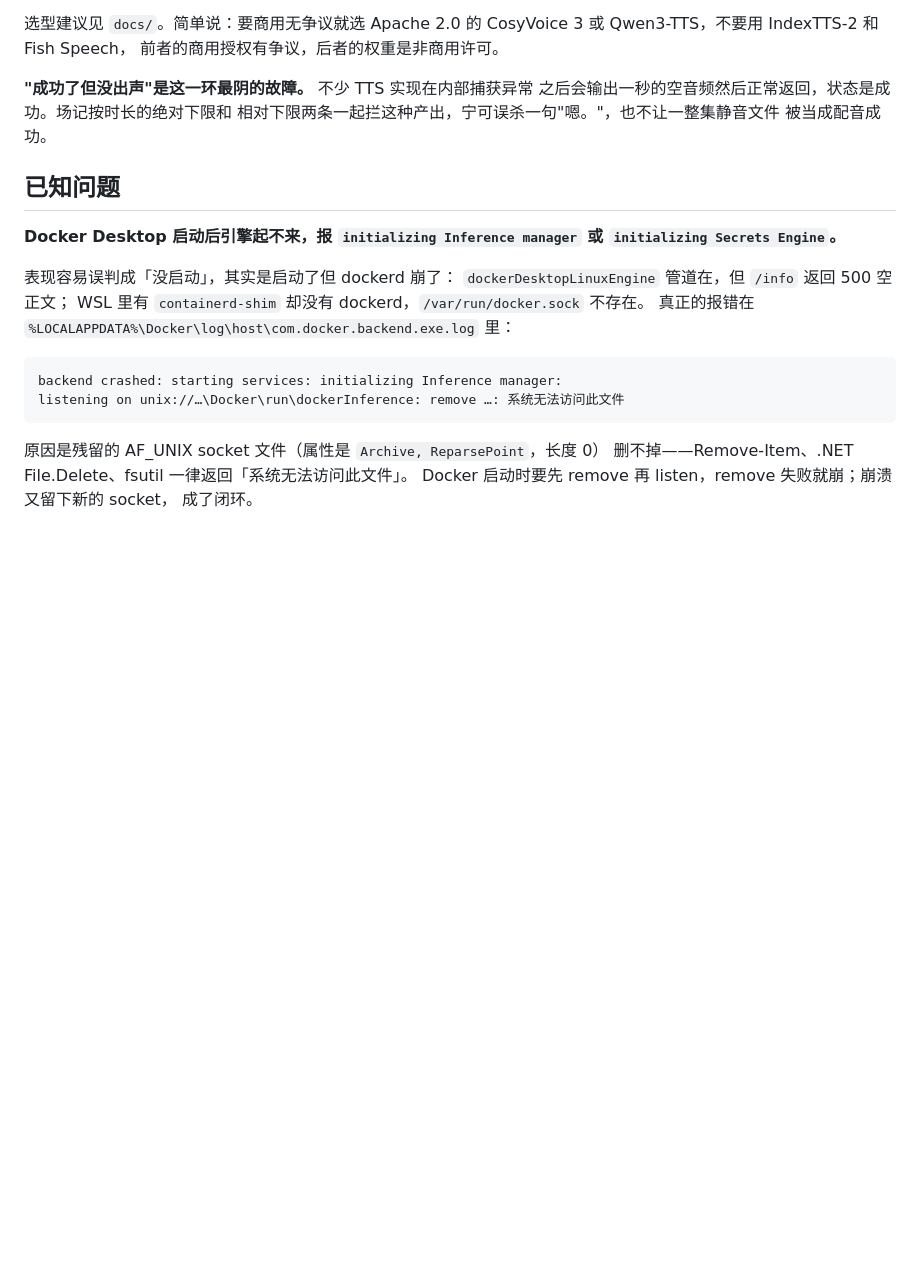
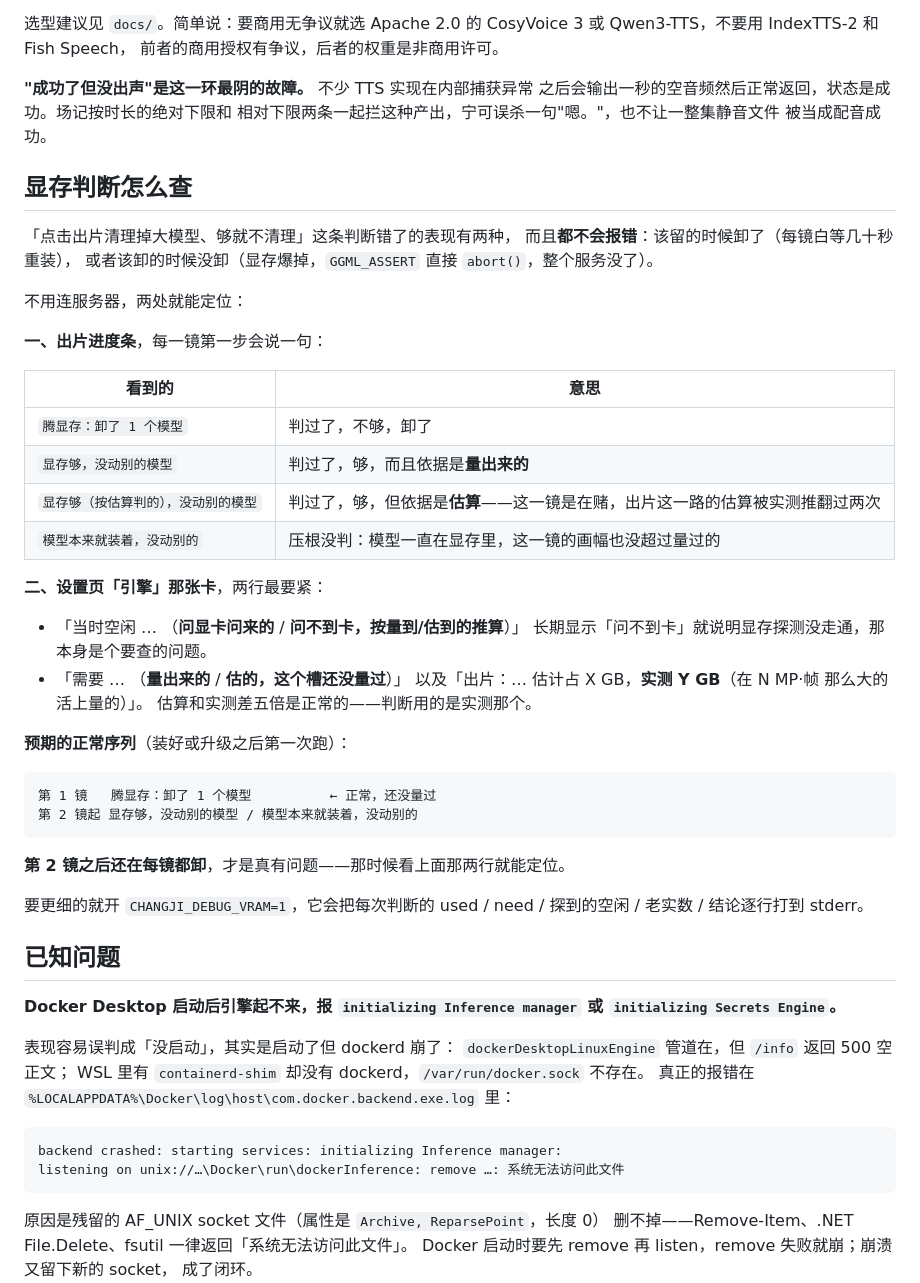
Before and after one commit to integemjack/changji, a Markdown page: changji/README.md, the part around the change. GitHub-like rendering; blank space fills up the shorter version.

Commit message:
手册里补一节「显存判断怎么查」——这套步骤一直只存在于对话里
「点击出片清理掉大模型、够就不清理」判错了的两种表现**都不报错**：
该留的时候卸了（每镜白等几十秒重装），或者该卸的时候没卸（显存爆掉，
GGML_ASSERT 直接 abort，整个服务没了）。

这几天为这件事加了一串可见性——进度条每镜一句、设置页两行、
CHANGJI_DEBUG_VRAM 的逐行输出——但**怎么用它们定位从来没写下来过**，
只在对话里说过。换个人接手、或者过两周自己回来看，都得重新推一遍。

补一节：四种进度条文案各是什么意思、设置页哪两行最要紧、装好之后
**预期的正常序列**是什么（第 1 镜卸是正常的，第 2 镜之后还卸才是问题）。

文案是逐字从代码里核过的：四条进度条文案对 Scheduler::room_note，
四条界面措辞对 composables/room-decision.js，一字不差。写错一个字，
用户照着查就会对不上。

Co-Authored-By: Claude Opus 5 <noreply@anthropic.com>

````diff
--- a/changji/README.md
+++ b/changji/README.md
@@ -160,6 +160,43 @@ CosyVoice 3 或 Qwen3-TTS，不要用 IndexTTS-2 和 Fish Speech，
 相对下限两条一起拦这种产出，宁可误杀一句"嗯。"，也不让一整集静音文件
 被当成配音成功。
 
+## 显存判断怎么查
+
+「点击出片清理掉大模型、够就不清理」这条判断错了的表现有两种，
+而且**都不会报错**：该留的时候卸了（每镜白等几十秒重装），
+或者该卸的时候没卸（显存爆掉，`GGML_ASSERT` 直接 `abort()`，整个服务没了）。
+
+不用连服务器，两处就能定位：
+
+**一、出片进度条**，每一镜第一步会说一句：
+
+| 看到的 | 意思 |
+|---|---|
+| `腾显存：卸了 1 个模型` | 判过了，不够，卸了 |
+| `显存够，没动别的模型` | 判过了，够，而且依据是**量出来的** |
+| `显存够（按估算判的），没动别的模型` | 判过了，够，但依据是**估算**——这一镜是在赌，出片这一路的估算被实测推翻过两次 |
+| `模型本来就装着，没动别的` | 压根没判：模型一直在显存里，这一镜的画幅也没超过量过的 |
+
+**二、设置页「引擎」那张卡**，两行最要紧：
+
+- 「当时空闲 … （**问显卡问来的** / **问不到卡，按量到/估到的推算**）」
+  长期显示「问不到卡」就说明显存探测没走通，那本身是个要查的问题。
+- 「需要 … （**量出来的** / **估的，这个槽还没量过**）」
+  以及「出片：… 估计占 X GB，**实测 Y GB**（在 N MP·帧 那么大的活上量的）」。
+  估算和实测差五倍是正常的——判断用的是实测那个。
+
+**预期的正常序列**（装好或升级之后第一次跑）：
+
+```
+第 1 镜   腾显存：卸了 1 个模型          ← 正常，还没量过
+第 2 镜起 显存够，没动别的模型 / 模型本来就装着，没动别的
+```
+
+**第 2 镜之后还在每镜都卸**，才是真有问题——那时候看上面那两行就能定位。
+
+要更细的就开 `CHANGJI_DEBUG_VRAM=1`，它会把每次判断的
+used / need / 探到的空闲 / 老实数 / 结论逐行打到 stderr。
+
 ## 已知问题
 
 **Docker Desktop 启动后引擎起不来，报 `initializing Inference manager`
````
